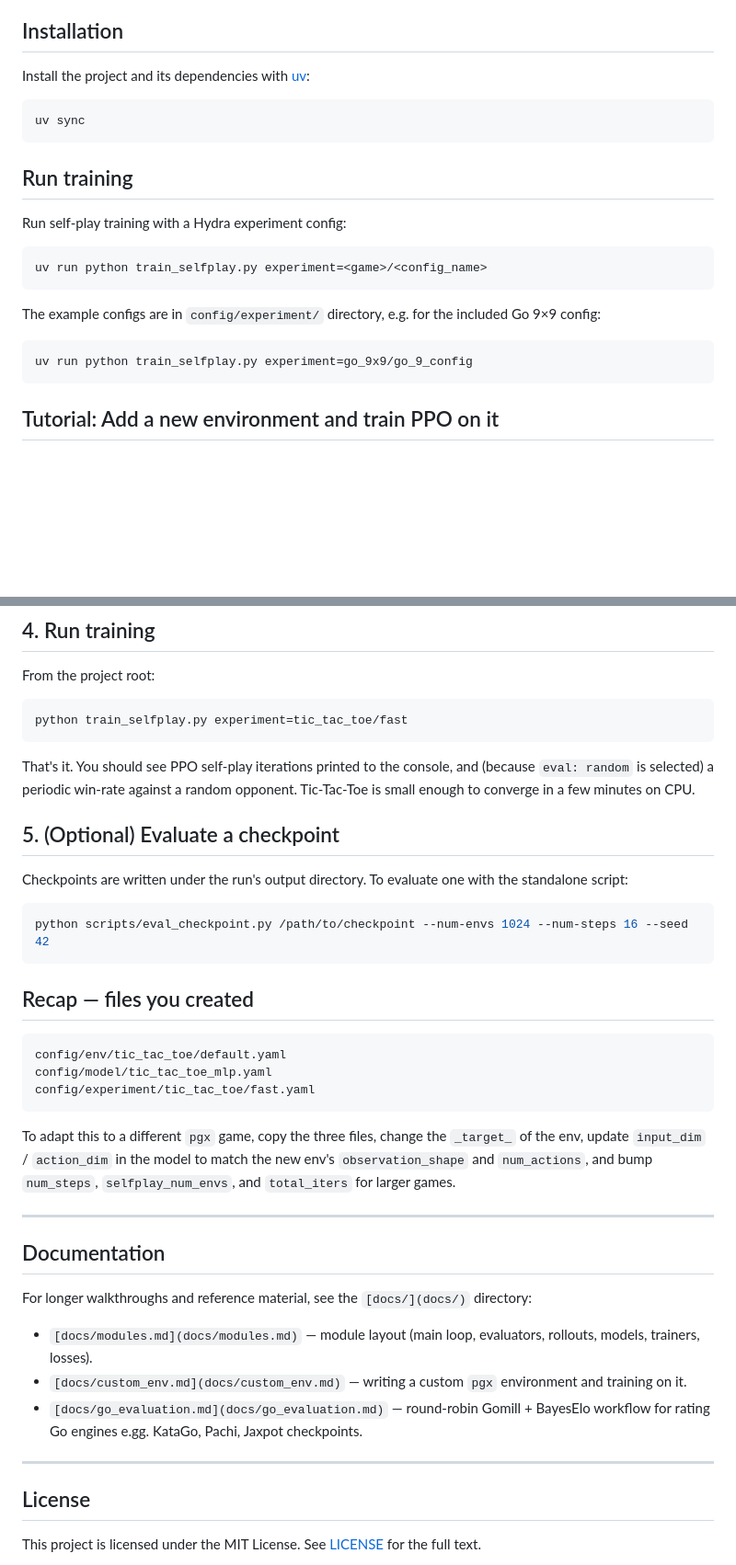
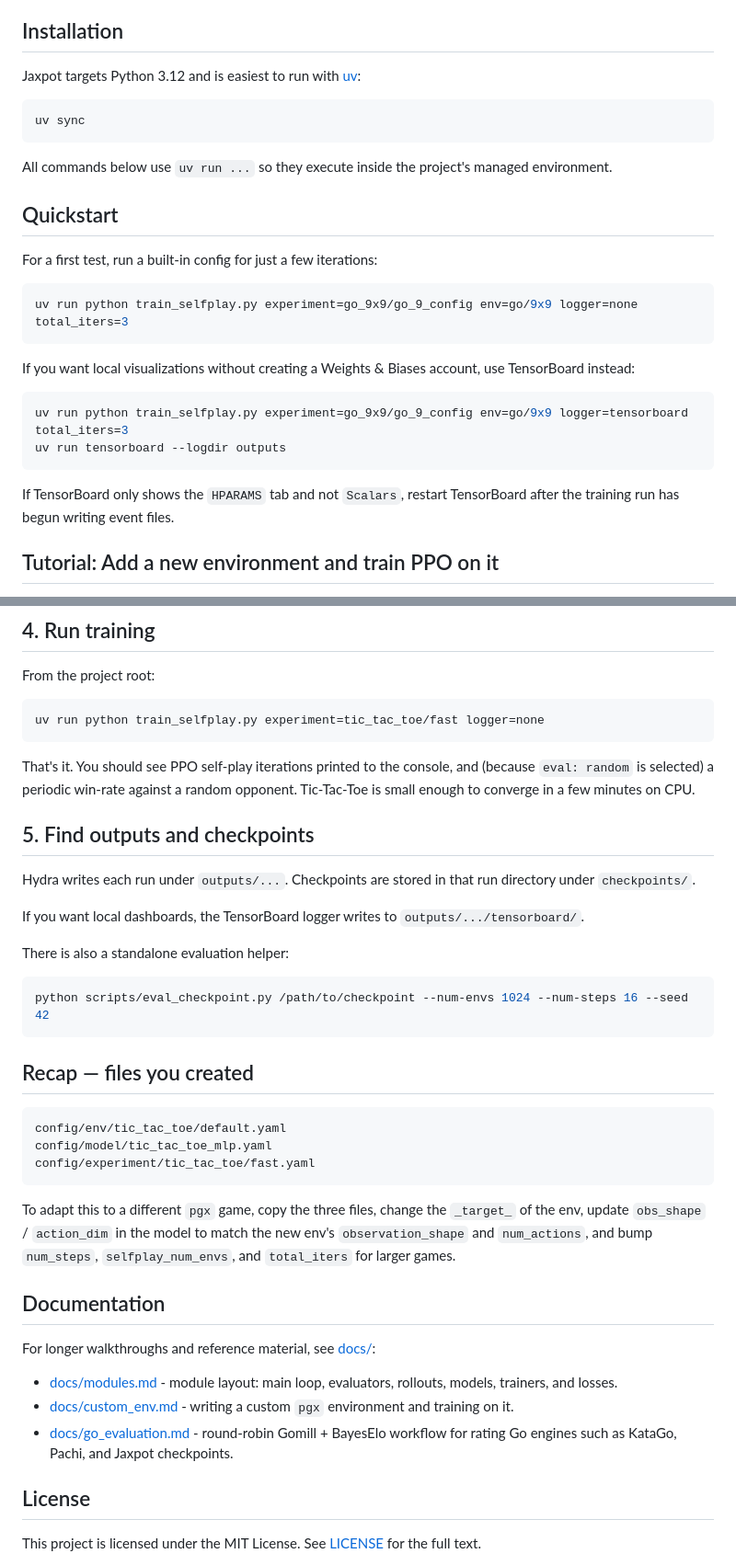
Before and after one commit to bards-ai/Jaxpot, a Markdown page: README.md, 2 parts joined by grey strips. Shown at 92% size. GitHub-like rendering; blank space fills up the shorter version.

Commit message:
Improve README onboarding and smoke test guidance

````diff
--- a/README.md
+++ b/README.md
@@ -4,25 +4,30 @@ Jaxpot is a reinforcement learning framework primarily focused on training for [
 
 ## Installation
 
-Install the project and its dependencies with [uv](https://docs.astral.sh/uv/):
+Jaxpot targets Python 3.12 and is easiest to run with [uv](https://docs.astral.sh/uv/):
 
 ```bash
 uv sync
 ```
 
-## Run training
+All commands below use `uv run ...` so they execute inside the project's managed environment.
 
-Run self-play training with a Hydra experiment config:
+## Quickstart
+
+For a first test, run a built-in config for just a few iterations:
 
 ```bash
-uv run python train_selfplay.py experiment=<game>/<config_name>
+uv run python train_selfplay.py experiment=go_9x9/go_9_config env=go/9x9 logger=none total_iters=3
 ```
 
-The example configs are in `config/experiment/` directory, e.g. for the included Go 9×9 config:
+If you want local visualizations without creating a Weights & Biases account, use TensorBoard instead:
 
 ```bash
-uv run python train_selfplay.py experiment=go_9x9/go_9_config
+uv run python train_selfplay.py experiment=go_9x9/go_9_config env=go/9x9 logger=tensorboard total_iters=3
+uv run tensorboard --logdir outputs
 ```
+
+If TensorBoard only shows the `HPARAMS` tab and not `Scalars`, restart TensorBoard after the training run has begun writing event files.
 
 ## Tutorial: Add a new environment and train PPO on it
 
@@ -117,14 +122,18 @@ resume_from: null
 From the project root:
 
 ```bash
-python train_selfplay.py experiment=tic_tac_toe/fast
+uv run python train_selfplay.py experiment=tic_tac_toe/fast logger=none
 ```
 
 That's it. You should see PPO self-play iterations printed to the console, and (because `eval: random` is selected) a periodic win-rate against a random opponent. Tic-Tac-Toe is small enough to converge in a few minutes on CPU.
 
-## 5. (Optional) Evaluate a checkpoint
+## 5. Find outputs and checkpoints
 
-Checkpoints are written under the run's output directory. To evaluate one with the standalone script:
+Hydra writes each run under `outputs/...`. Checkpoints are stored in that run directory under `checkpoints/`.
+
+If you want local dashboards, the TensorBoard logger writes to `outputs/.../tensorboard/`.
+
+There is also a standalone evaluation helper:
 
 ```bash
 python scripts/eval_checkpoint.py /path/to/checkpoint --num-envs 1024 --num-steps 16 --seed 42
@@ -138,19 +147,15 @@ config/model/tic_tac_toe_mlp.yaml
 config/experiment/tic_tac_toe/fast.yaml
 ```
 
-To adapt this to a different `pgx` game, copy the three files, change the `_target_` of the env, update `input_dim` / `action_dim` in the model to match the new env's `observation_shape` and `num_actions`, and bump `num_steps`, `selfplay_num_envs`, and `total_iters` for larger games.
-
----
+To adapt this to a different `pgx` game, copy the three files, change the `_target_` of the env, update `obs_shape` / `action_dim` in the model to match the new env's `observation_shape` and `num_actions`, and bump `num_steps`, `selfplay_num_envs`, and `total_iters` for larger games.
 
 ## Documentation
 
-For longer walkthroughs and reference material, see the `[docs/](docs/)` directory:
+For longer walkthroughs and reference material, see [docs/](docs/):
 
-- `[docs/modules.md](docs/modules.md)` — module layout (main loop, evaluators, rollouts, models, trainers, losses).
-- `[docs/custom_env.md](docs/custom_env.md)` — writing a custom `pgx` environment and training on it.
-- `[docs/go_evaluation.md](docs/go_evaluation.md)` — round-robin Gomill + BayesElo workflow for rating Go engines e.gg. KataGo, Pachi, Jaxpot checkpoints.
-
----
+- [docs/modules.md](docs/modules.md) - module layout: main loop, evaluators, rollouts, models, trainers, and losses.
+- [docs/custom_env.md](docs/custom_env.md) - writing a custom `pgx` environment and training on it.
+- [docs/go_evaluation.md](docs/go_evaluation.md) - round-robin Gomill + BayesElo workflow for rating Go engines such as KataGo, Pachi, and Jaxpot checkpoints.
 
 ## License
 
````
Also changed, not shown: other parts of README.md (+1 -1 lines).
